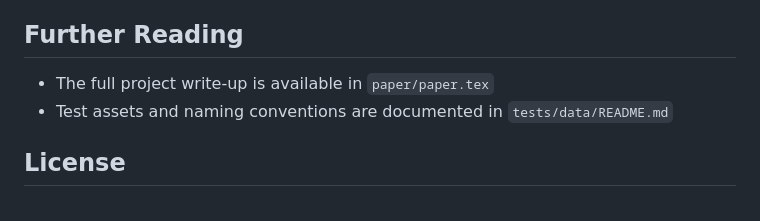
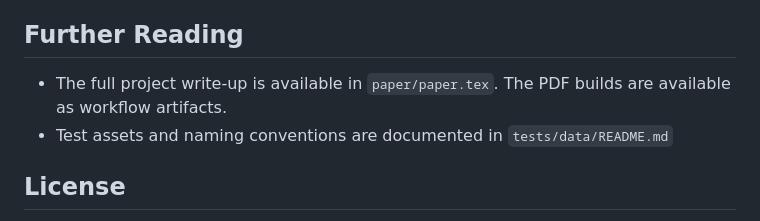
Before and after one commit to brokkoli71/PytoTune, a Markdown page: README.md, the part around the change. Drawn GitHub-style.

Commit message:
mention artifacts

```diff
--- a/README.md
+++ b/README.md
@@ -391,7 +391,7 @@ Generated CSV outputs are written into the `benchmarks/` directory.
 
 ## Further Reading
 
-- The full project write-up is available in `paper/paper.tex`
+- The full project write-up is available in `paper/paper.tex`. The PDF builds are available as workflow artifacts.
 - Test assets and naming conventions are documented in `tests/data/README.md`
 
 ## License
```
